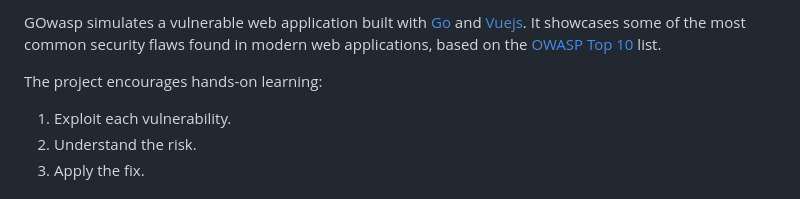
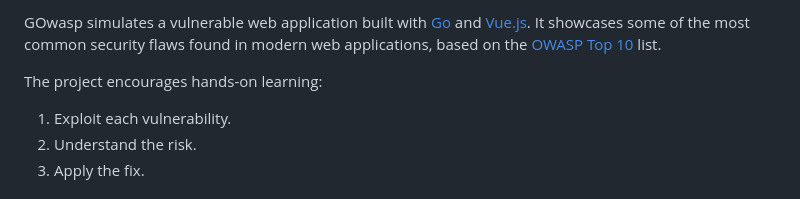
Before and after one commit to manuelarte/gowasp, a Markdown page: README.md, the part around one of its changes. Rendered like a GitHub page.

```diff
--- a/README.md
+++ b/README.md
@@ -4,5 +5,5 @@
 
-GOwasp simulates a vulnerable web application built with [Go][go] and [Vuejs][vuejs].
+GOwasp simulates a vulnerable web application built with [Go][go] and [Vue.js][vuejs].
 It showcases some of the most common security flaws found in modern web applications, based on the [OWASP Top 10](https://owasp.org/www-project-top-ten/) list.
 
 The project encourages hands-on learning:
```
Also changed, not shown: other parts of README.md (+2 -1 lines).
